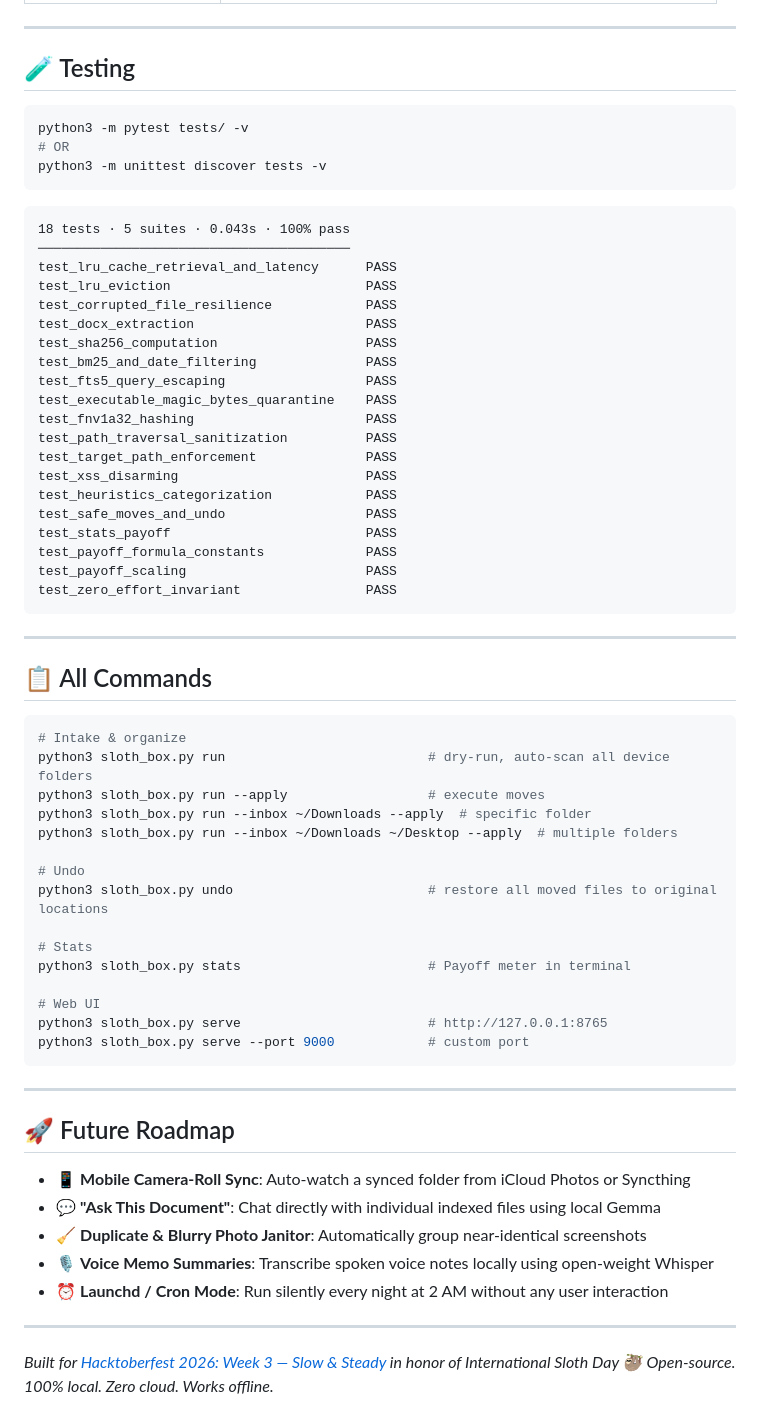
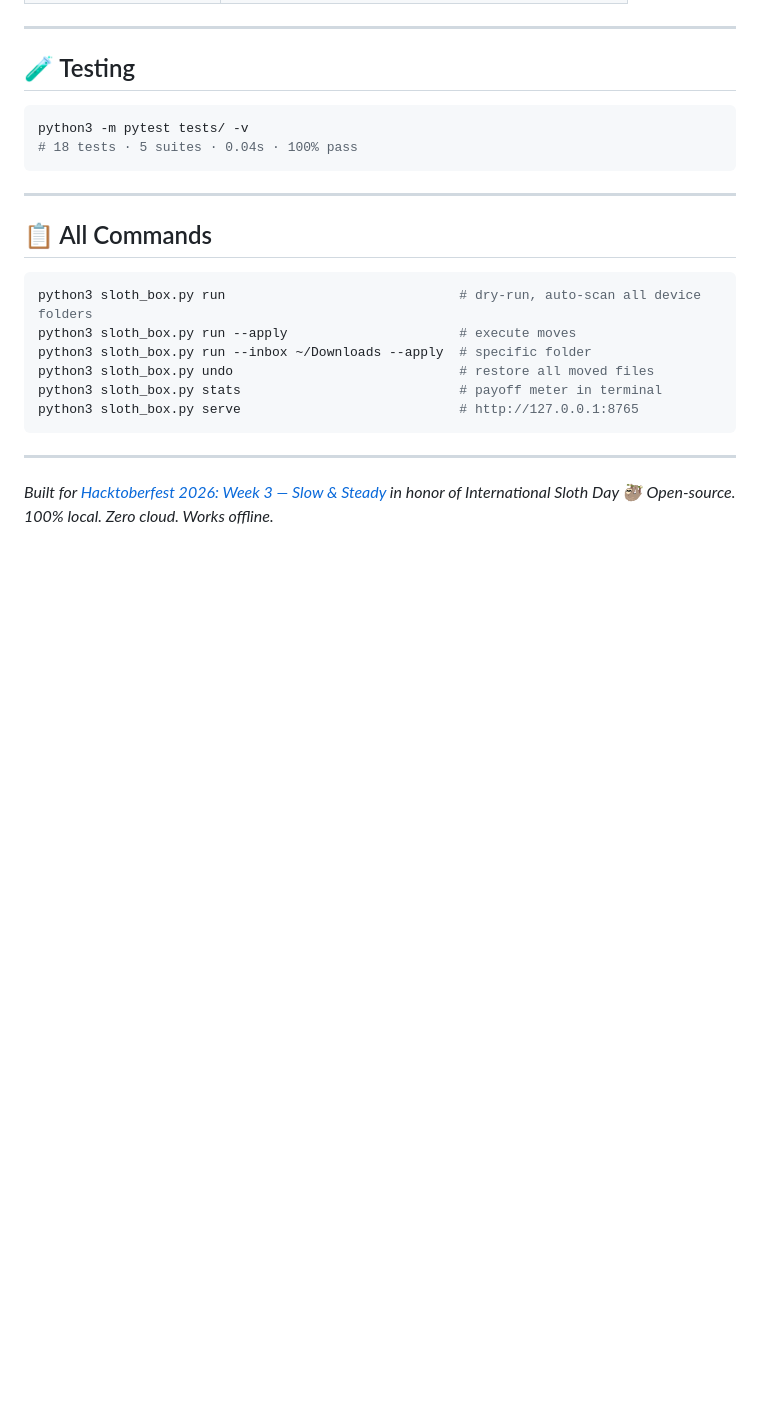
Before and after one commit to chourasiavinit9-dev/findbox, a Markdown page: README.md, the part around one of its changes. Drawn GitHub-style; blank space fills up the shorter version.

````diff
--- a/README.md
+++ b/README.md
@@ -162,31 +163,7 @@ Gemma natively understands multilingual context — queries like *"kharcha", "re
 
 ```bash
 python3 -m pytest tests/ -v
-# OR
-python3 -m unittest discover tests -v
-```
-
-```
-18 tests · 5 suites · 0.043s · 100% pass
-────────────────────────────────────────
-test_lru_cache_retrieval_and_latency      PASS
-test_lru_eviction                         PASS
-test_corrupted_file_resilience            PASS
-test_docx_extraction                      PASS
-test_sha256_computation                   PASS
-test_bm25_and_date_filtering              PASS
-test_fts5_query_escaping                  PASS
-test_executable_magic_bytes_quarantine    PASS
-test_fnv1a32_hashing                      PASS
-test_path_traversal_sanitization          PASS
-test_target_path_enforcement              PASS
-test_xss_disarming                        PASS
-test_heuristics_categorization            PASS
-test_safe_moves_and_undo                  PASS
-test_stats_payoff                         PASS
-test_payoff_formula_constants             PASS
-test_payoff_scaling                       PASS
-test_zero_effort_invariant                PASS
+# 18 tests · 5 suites · 0.04s · 100% pass
 ```
 
 ---
@@ -194,32 +171,13 @@ test_zero_effort_invariant                PASS
 ## 📋 All Commands
 
 ```bash
-# Intake & organize
-python3 sloth_box.py run                          # dry-run, auto-scan all device folders
-python3 sloth_box.py run --apply                  # execute moves
+python3 sloth_box.py run                              # dry-run, auto-scan all device folders
+python3 sloth_box.py run --apply                      # execute moves
 python3 sloth_box.py run --inbox ~/Downloads --apply  # specific folder
-python3 sloth_box.py run --inbox ~/Downloads ~/Desktop --apply  # multiple folders
-
-# Undo
-python3 sloth_box.py undo                         # restore all moved files to original locations
-
-# Stats
-python3 sloth_box.py stats                        # Payoff meter in terminal
-
-# Web UI
-python3 sloth_box.py serve                        # http://127.0.0.1:8765
-python3 sloth_box.py serve --port 9000            # custom port
+python3 sloth_box.py undo                             # restore all moved files
+python3 sloth_box.py stats                            # payoff meter in terminal
+python3 sloth_box.py serve                            # http://127.0.0.1:8765
 ```
-
----
-
-## 🚀 Future Roadmap
-
-- 📱 **Mobile Camera-Roll Sync**: Auto-watch a synced folder from iCloud Photos or Syncthing
-- 💬 **"Ask This Document"**: Chat directly with individual indexed files using local Gemma
-- 🧹 **Duplicate & Blurry Photo Janitor**: Automatically group near-identical screenshots
-- 🎙️ **Voice Memo Summaries**: Transcribe spoken voice notes locally using open-weight Whisper
-- ⏰ **Launchd / Cron Mode**: Run silently every night at 2 AM without any user interaction
 
 ---
 
````
Also changed, not shown: other parts of README.md (+73 -72 lines), docs/screenshots/homepage.png (added), docs/screenshots/panels.png (added), docs/screenshots/search_results.png (added), 2 other files.
